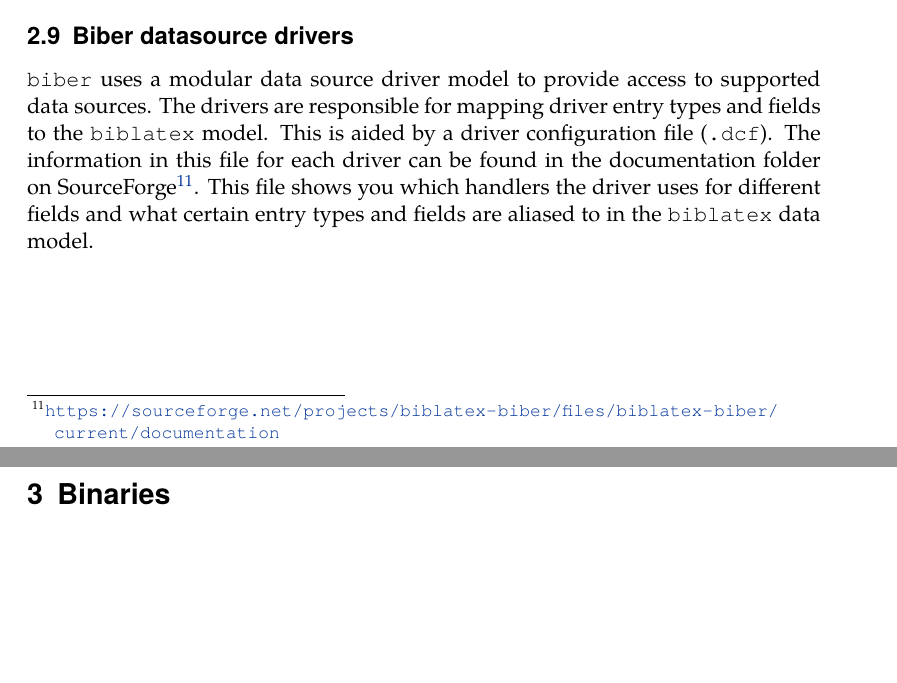
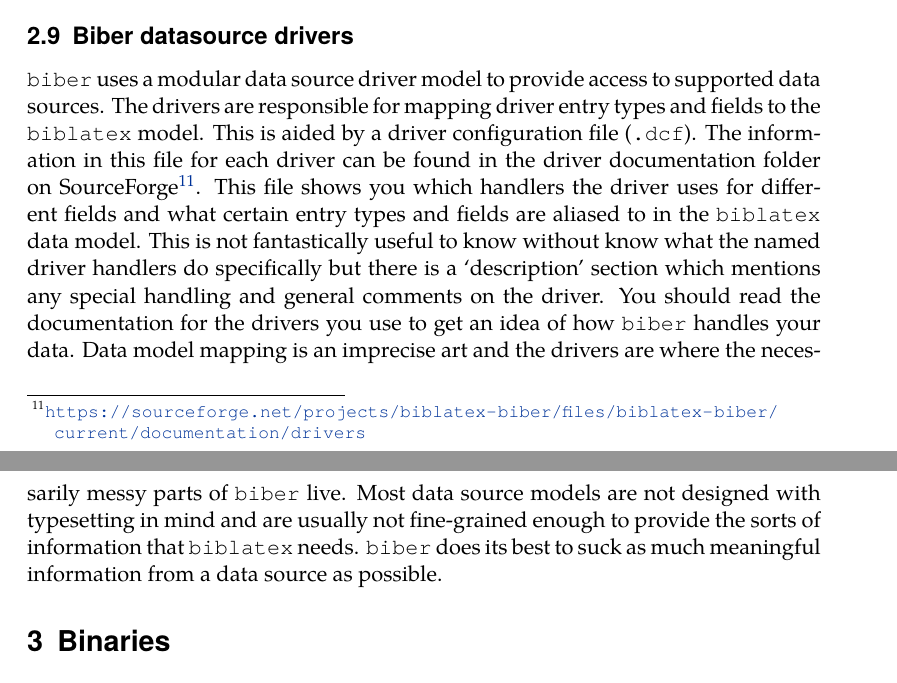
Before and after one commit to plk/biber, a LaTeX document (doc/biber.tex): two parts of pages 16 and 17 of 20, joined at a grey line, cut so that both start at the same text, the shorter picture padded with empty space. The pictures show the PDF file doc/biber.pdf that the author committed with the source.

Commit message:
More RDF/XML work

```diff
--- a/doc/biber.tex
+++ b/doc/biber.tex
@@ -804,11 +804,21 @@ numbers which \verb+biblatex+ expects.
 to supported data sources. The drivers are responsible for mapping
 driver entry types and fields to the \verb+biblatex+ model. This is
 aided by a driver configuration file (\verb+.dcf+). The information in
-this file for each driver can be found in the documentation folder on
-SourceForge\footnote{\url{https://sourceforge.net/projects/biblatex-biber/files/biblatex-biber/current/documentation}}. This
+this file for each driver can be found in the driver documentation folder on
+SourceForge\footnote{\url{https://sourceforge.net/projects/biblatex-biber/files/biblatex-biber/current/documentation/drivers}}. This
 file shows you which handlers the driver uses for different fields and
 what certain entry types and fields are aliased to in the
-\verb+biblatex+ data model.
+\verb+biblatex+ data model. This is not fantastically useful to know
+without know what the named driver handlers do specifically but there
+is a «description» section which mentions any special handling and
+general comments on the driver. You should read the documentation for
+the drivers you use to get an idea of how \verb+biber+ handles your
+data. Data model mapping is an imprecise art
+and the drivers are where the necessarily messy parts of \verb+biber+
+live. Most data source models are not designed with typesetting in
+mind and are usually not fine-grained enough to provide the sorts of
+information that \verb+biblatex+ needs. \verb+biber+ does its best to
+suck as much meaningful information from a data source as possible.
 
 \section{Binaries}
 
```
Also changed, not shown: doc/biber.pdf, 13 other files.
